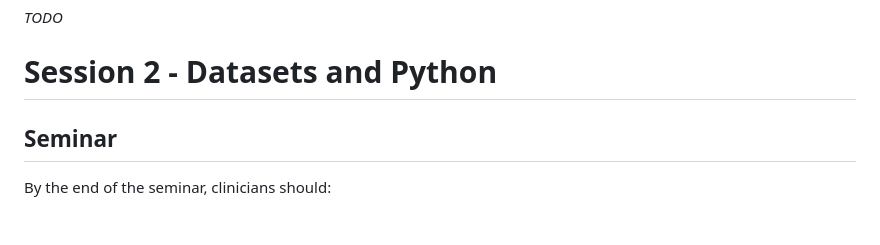
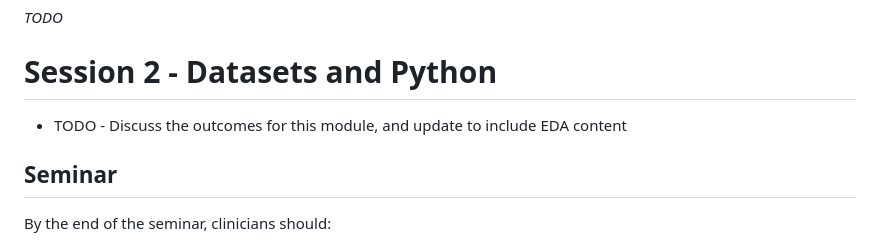
Before and after one commit to letsdodigital/coding-hands-on, a Markdown page: dair/learning_outcomes.md, the part around the change. Rendered like a GitHub page.

Commit message:
Updated learning outcomes

```diff
--- a/dair/learning_outcomes.md
+++ b/dair/learning_outcomes.md
@@ -7,6 +7,8 @@ This document details the high level learning outcomes for each seminar and work
 *TODO*
 
 # Session 2 - Datasets and Python
+
+- TODO - Discuss the outcomes for this module, and update to include EDA content
 
 ## Seminar
 
```
